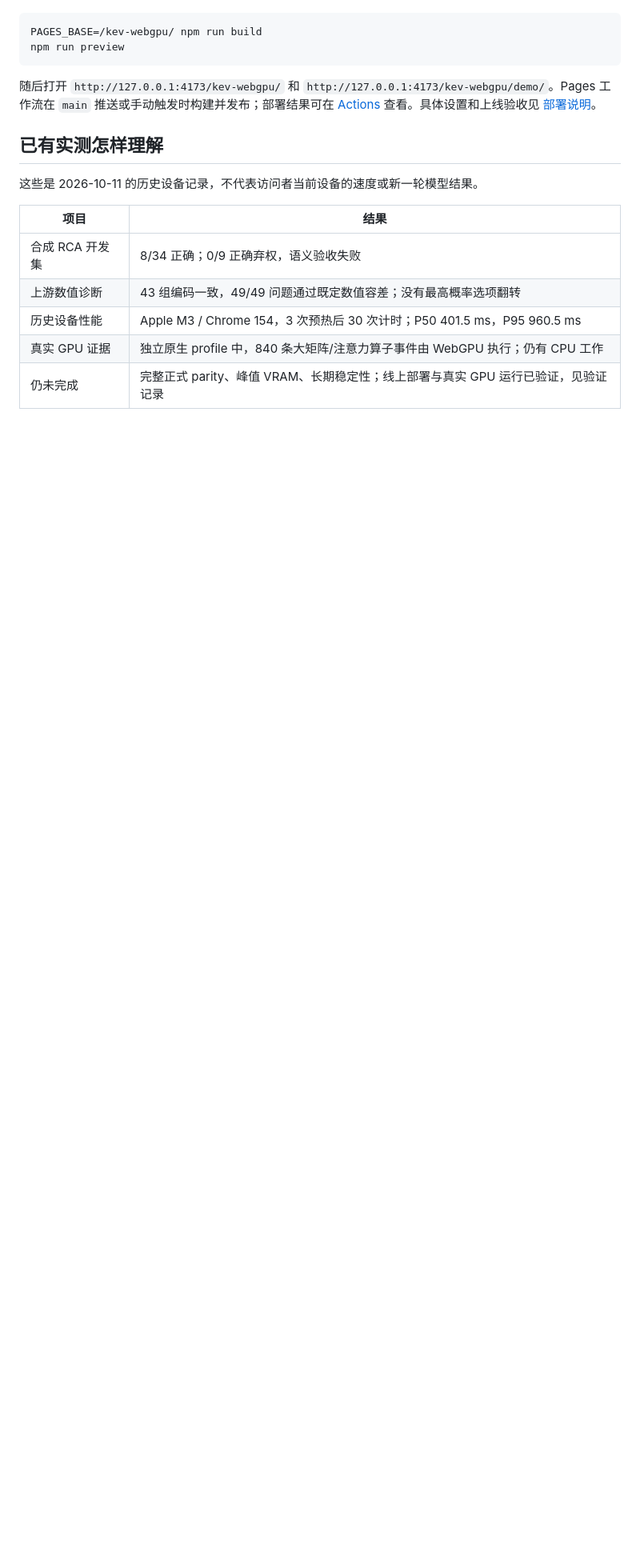
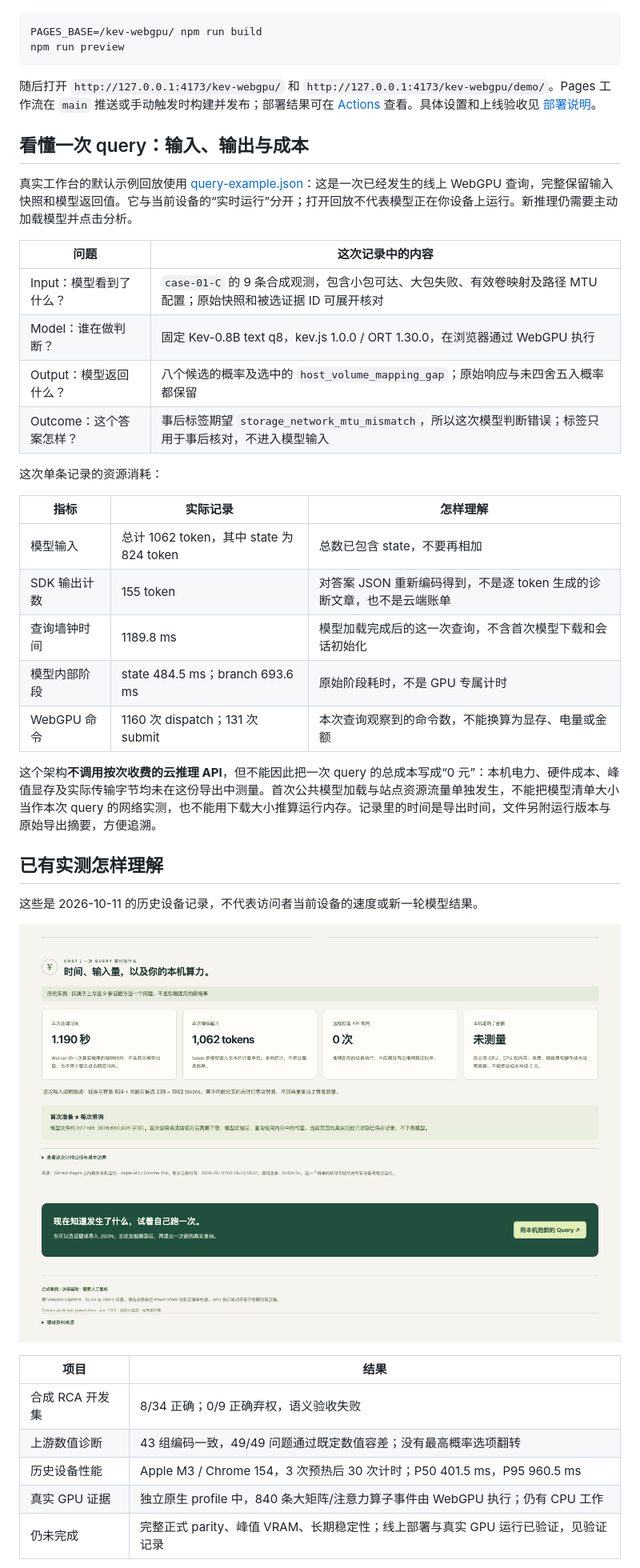
Before and after one commit to minatoaquaMK2/kev-webgpu, a Markdown page: README.md, the part around one of its changes. Shown at 80% size. Drawn GitHub-style; pictures changed too: docs/images/query-cost.png (added); blank space fills up the shorter version.

Commit message:
Explain each query from evidence to outcome and measured cost

```diff
--- a/README.md
+++ b/README.md
@@ -105,9 +105,34 @@ npm run preview
 
 随后打开 `http://127.0.0.1:4173/kev-webgpu/` 和 `http://127.0.0.1:4173/kev-webgpu/demo/`。Pages 工作流在 `main` 推送或手动触发时构建并发布；部署结果可在 [Actions](https://github.com/minatoaquaMK2/kev-webgpu/actions) 查看。具体设置和上线验收见 [部署说明](docs/deployment.md)。
 
+## 看懂一次 query：输入、输出与成本
+
+真实工作台的默认示例回放使用 [query-example.json](public/query-example.json)：这是一次已经发生的线上 WebGPU 查询，完整保留输入快照和模型返回值。它与当前设备的“实时运行”分开；打开回放不代表模型正在你设备上运行。新推理仍需要主动加载模型并点击分析。
+
+| 问题 | 这次记录中的内容 |
+| --- | --- |
+| Input：模型看到了什么？ | `case-01-C` 的 9 条合成观测，包含小包可达、大包失败、有效卷映射及路径 MTU 配置；原始快照和被选证据 ID 可展开核对 |
+| Model：谁在做判断？ | 固定 Kev-0.8B text q8，kev.js 1.0.0 / ORT 1.30.0，在浏览器通过 WebGPU 执行 |
+| Output：模型返回什么？ | 八个候选的概率及选中的 `host_volume_mapping_gap`；原始响应与未四舍五入概率都保留 |
+| Outcome：这个答案怎样？ | 事后标签期望 `storage_network_mtu_mismatch`，所以这次模型判断错误；标签只用于事后核对，不进入模型输入 |
+
+这次单条记录的资源消耗：
+
+| 指标 | 实际记录 | 怎样理解 |
+| --- | --- | --- |
+| 模型输入 | 总计 1062 token，其中 state 为 824 token | 总数已包含 state，不要再相加 |
+| SDK 输出计数 | 155 token | 对答案 JSON 重新编码得到，不是逐 token 生成的诊断文章，也不是云端账单 |
+| 查询墙钟时间 | 1189.8 ms | 模型加载完成后的这一次查询，不含首次模型下载和会话初始化 |
+| 模型内部阶段 | state 484.5 ms；branch 693.6 ms | 原始阶段耗时，不是 GPU 专属计时 |
+| WebGPU 命令 | 1160 次 dispatch；131 次 submit | 本次查询观察到的命令数，不能换算为显存、电量或金额 |
+
+这个架构**不调用按次收费的云推理 API**，但不能因此把一次 query 的总成本写成“0 元”：本机电力、硬件成本、峰值显存及实际传输字节均未在这份导出中测量。首次公共模型加载与站点资源流量单独发生，不能把模型清单大小当作本次 query 的网络实测，也不能用下载大小推算运行内存。记录里的时间是导出时间，文件另附运行版本与原始导出摘要，方便追溯。
+
 ## 已有实测怎样理解
 
 这些是 2026-10-11 的历史设备记录，不代表访问者当前设备的速度或新一轮模型结果。
+
+![单次查询成本与首次下载开销分开展示](docs/images/query-cost.png)
 
 | 项目 | 结果 |
 | --- | --- |
```
Also changed, not shown: other parts of README.md (+3 -3 lines), docs/verification.md (+12 -2 lines), docs/images/demo-query.png (added), 15 other files.
